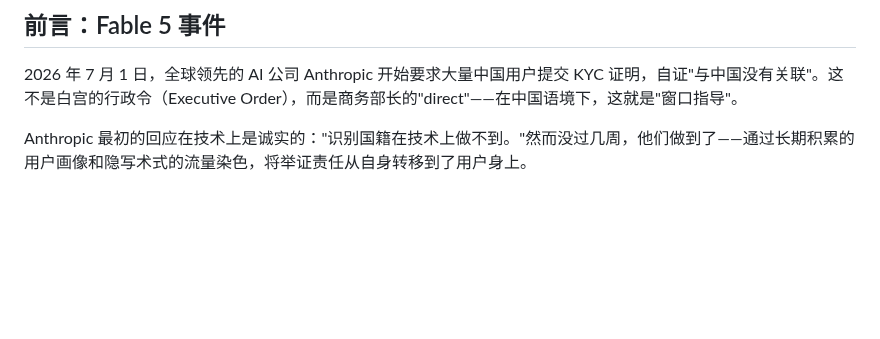
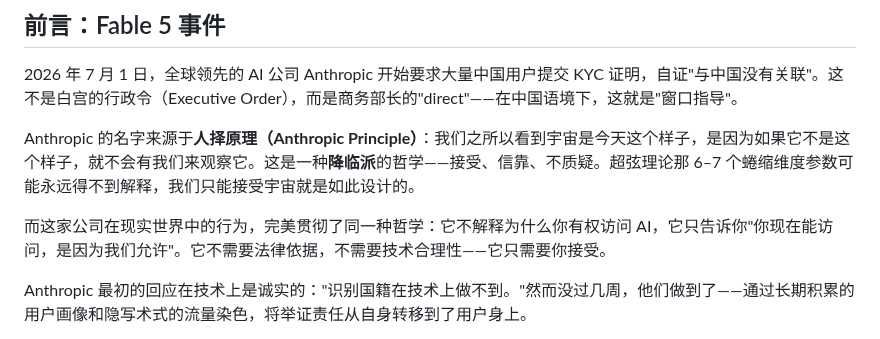
Before and after one commit to Seek-Key-LTD/memory-bank, a Markdown page: paper/paper.md, the part around the change. GitHub-like rendering; blank space fills up the shorter version.

Commit message:
feat: Anthropic 破题 — 人择原理/降临派哲学

```diff
--- a/paper/paper.md
+++ b/paper/paper.md
@@ -35,6 +35,10 @@
 ## 前言：Fable 5 事件
 
 2026 年 7 月 1 日，全球领先的 AI 公司 Anthropic 开始要求大量中国用户提交 KYC 证明，自证"与中国没有关联"。这不是白宫的行政令（Executive Order），而是商务部长的"direct"——在中国语境下，这就是"窗口指导"。
+
+Anthropic 的名字来源于**人择原理（Anthropic Principle）**：我们之所以看到宇宙是今天这个样子，是因为如果它不是这个样子，就不会有我们来观察它。这是一种**降临派**的哲学——接受、信靠、不质疑。超弦理论那 6–7 个蜷缩维度参数可能永远得不到解释，我们只能接受宇宙就是如此设计的。
+
+而这家公司在现实世界中的行为，完美贯彻了同一种哲学：它不解释为什么你有权访问 AI，它只告诉你"你现在能访问，是因为我们允许"。它不需要法律依据，不需要技术合理性——它只需要你接受。
 
 Anthropic 最初的回应在技术上是诚实的："识别国籍在技术上做不到。"然而没过几周，他们做到了——通过长期积累的用户画像和隐写术式的流量染色，将举证责任从自身转移到了用户身上。
 
```
